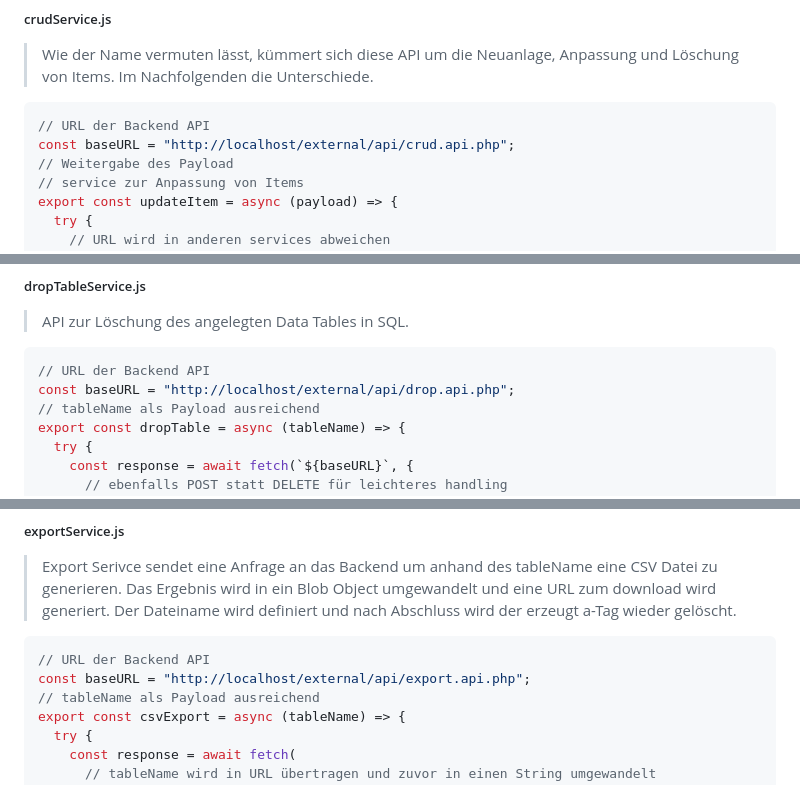
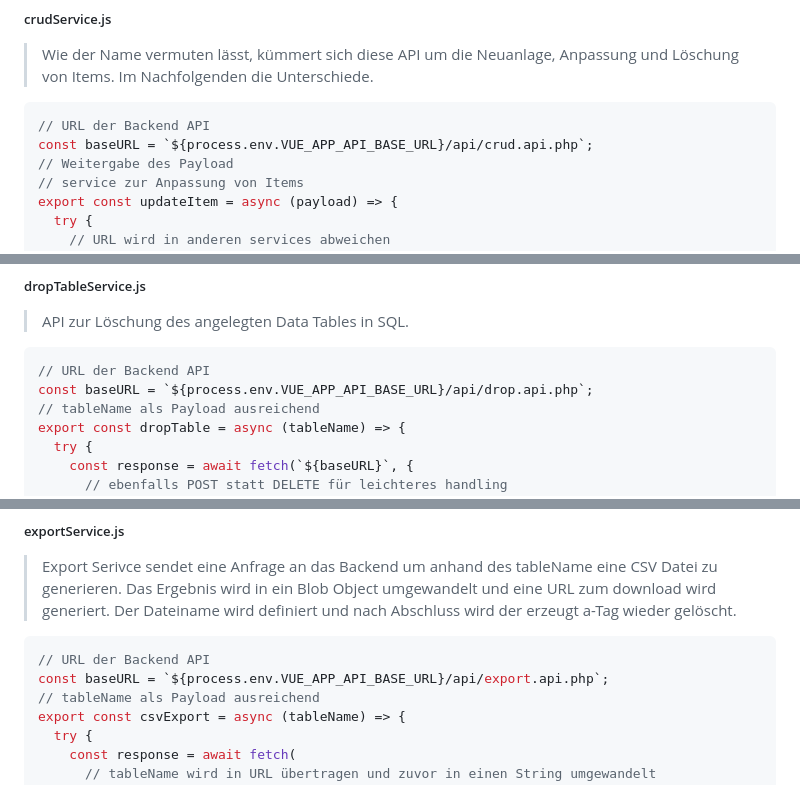
Before and after one commit to Schw4lbe/CSV-Processing, a Markdown page: frontend-docu.md, 3 parts joined by grey strips. Rendered like a GitHub page.

Commit message:
updated frontend docu.

````diff
--- a/frontend-docu.md
+++ b/frontend-docu.md
@@ -1294,7 +1294,7 @@ data() {
 
 ```js
 // URL der Backend API
-const baseURL = "http://localhost/external/api/crud.api.php";
+const baseURL = `${process.env.VUE_APP_API_BASE_URL}/api/crud.api.php`;
 // Weitergabe des Payload
 // service zur Anpassung von Items
 export const updateItem = async (payload) => {
@@ -1357,7 +1357,7 @@ export const removeItem = async (payload) => {
 
 ```js
 // URL der Backend API
-const baseURL = "http://localhost/external/api/drop.api.php";
+const baseURL = `${process.env.VUE_APP_API_BASE_URL}/api/drop.api.php`;
 // tableName als Payload ausreichend
 export const dropTable = async (tableName) => {
   try {
@@ -1388,7 +1388,7 @@ export const dropTable = async (tableName) => {
 
 ```js
 // URL der Backend API
-const baseURL = "http://localhost/external/api/export.api.php";
+const baseURL = `${process.env.VUE_APP_API_BASE_URL}/api/export.api.php`;
 // tableName als Payload ausreichend
 export const csvExport = async (tableName) => {
   try {
````
Also changed, not shown: other parts of frontend-docu.md (+2 -2 lines).
